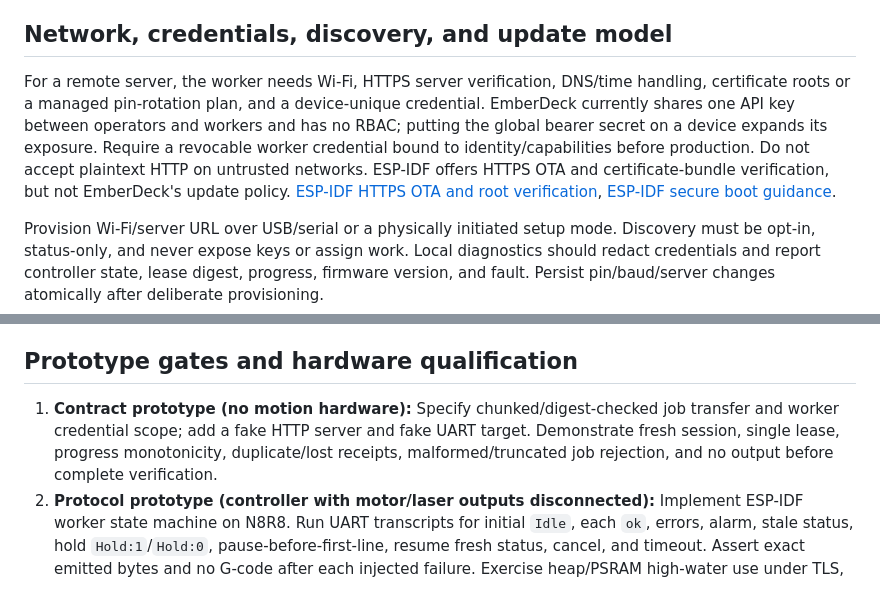
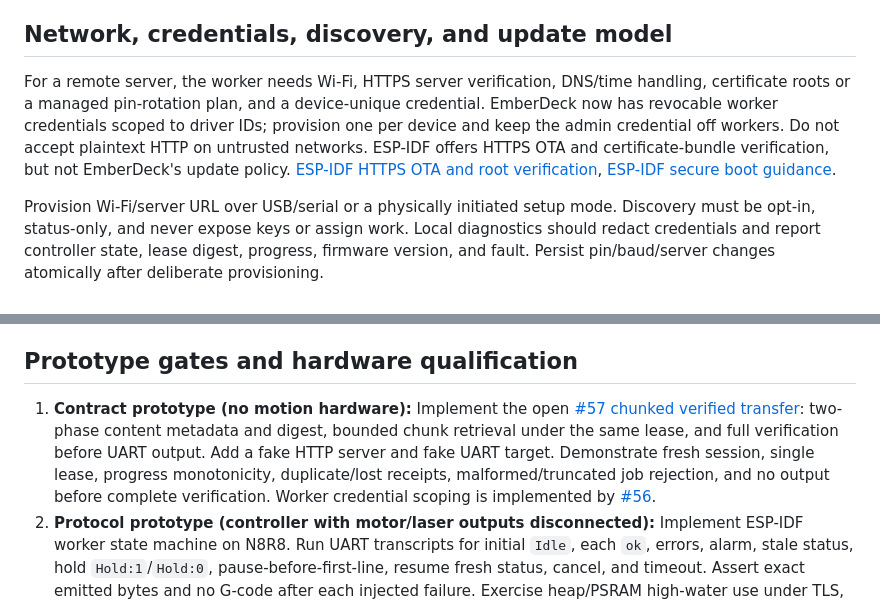
Before and after one commit to constructorfleet/emberdeck, a Markdown page: docs/research/esp32-feasibility.md, 2 parts joined by grey strips. Drawn GitHub-style.

Commit message:
docs: update ESP32 credential and transfer prerequisites

```diff
--- a/docs/research/esp32-feasibility.md
+++ b/docs/research/esp32-feasibility.md
@@ -29,7 +29,7 @@ Prototype against **bounded chunks or a streaming response**, with the server pr
 
 ## Network, credentials, discovery, and update model
 
-For a remote server, the worker needs Wi-Fi, HTTPS server verification, DNS/time handling, certificate roots or a managed pin-rotation plan, and a device-unique credential. EmberDeck currently shares one API key between operators and workers and has no RBAC; putting the global bearer secret on a device expands its exposure. Require a revocable worker credential bound to identity/capabilities before production. Do not accept plaintext HTTP on untrusted networks. ESP-IDF offers HTTPS OTA and certificate-bundle verification, but not EmberDeck's update policy. [ESP-IDF HTTPS OTA and root verification](https://docs.espressif.com/projects/esp-idf/en/latest/esp32/api-reference/system/esp_https_ota.html), [ESP-IDF secure boot guidance](https://docs.espressif.com/projects/esp-idf/en/latest/esp32/security/secure-boot.html).
+For a remote server, the worker needs Wi-Fi, HTTPS server verification, DNS/time handling, certificate roots or a managed pin-rotation plan, and a device-unique credential. EmberDeck now has revocable worker credentials scoped to driver IDs; provision one per device and keep the admin credential off workers. Do not accept plaintext HTTP on untrusted networks. ESP-IDF offers HTTPS OTA and certificate-bundle verification, but not EmberDeck's update policy. [ESP-IDF HTTPS OTA and root verification](https://docs.espressif.com/projects/esp-idf/en/latest/esp32/api-reference/system/esp_https_ota.html), [ESP-IDF secure boot guidance](https://docs.espressif.com/projects/esp-idf/en/latest/esp32/security/secure-boot.html).
 
 Provision Wi-Fi/server URL over USB/serial or a physically initiated setup mode. Discovery must be opt-in, status-only, and never expose keys or assign work. Local diagnostics should redact credentials and report controller state, lease digest, progress, firmware version, and fault. Persist pin/baud/server changes atomically after deliberate provisioning.
 
@@ -63,7 +63,7 @@ Maintenance includes MCU protocol/TLS, certificate and credential rotation, flas
 
 ## Prototype gates and hardware qualification
 
-1. **Contract prototype (no motion hardware):** Specify chunked/digest-checked job transfer and worker credential scope; add a fake HTTP server and fake UART target. Demonstrate fresh session, single lease, progress monotonicity, duplicate/lost receipts, malformed/truncated job rejection, and no output before complete verification.
+1. **Contract prototype (no motion hardware):** Implement the open [#57 chunked verified transfer](https://github.com/constructorfleet/emberdeck/issues/57): two-phase content metadata and digest, bounded chunk retrieval under the same lease, and full verification before UART output. Add a fake HTTP server and fake UART target. Demonstrate fresh session, single lease, progress monotonicity, duplicate/lost receipts, malformed/truncated job rejection, and no output before complete verification. Worker credential scoping is implemented by [#56](https://github.com/constructorfleet/emberdeck/issues/56).
 2. **Protocol prototype (controller with motor/laser outputs disconnected):** Implement ESP-IDF worker state machine on N8R8. Run UART transcripts for initial `Idle`, each `ok`, errors, alarm, stale status, hold `Hold:1`/`Hold:0`, pause-before-first-line, resume fresh status, cancel, and timeout. Assert exact emitted bytes and no G-code after each injected failure. Exercise heap/PSRAM high-water use under TLS, maximum configured job, Wi-Fi reconnect, bad clock/certificate, server outage, and watchdog reset.
 3. **Electrical bench qualification:** For each named board and controller combination, document schematic/connector, voltage levels, isolation, ground/reference, baud/reset behavior, EMC/noise, power brownout, boot pin states, and USB/UART contention. Verify boot/reset/update failure always leaves laser enable de-energized at hardware level.
 4. **Machine qualification (separate approval/evidence):** Keep laser disabled initially; use a test controller load, then motion-only with laser physically disconnected, then manufacturer-approved low-power test in an enclosed machine. Measure stop/hold latency and failure response under Wi-Fi loss, server loss, MCU reset, and controller disconnect. Verify independent door interlock, emergency stop, extraction, fire safeguards, and restart procedure. Publish supported board/controller/firmware/baud matrix only after signed test reports and operator instructions exist.
```
